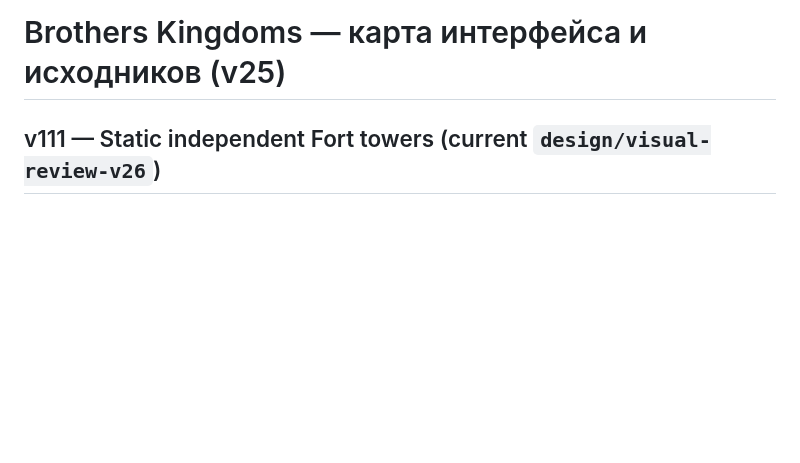
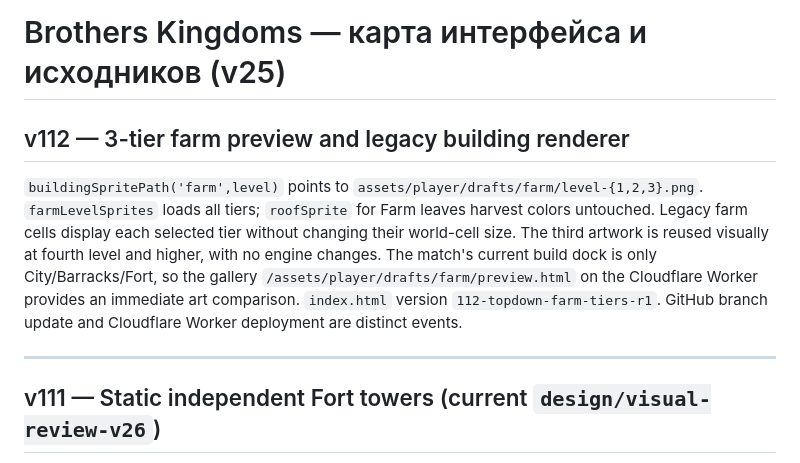
Before and after one commit to amirmurat/brothers-kingdoms, a Markdown page: docs/GAME_MAP.md, the part around the change. Drawn GitHub-style; blank space fills up the shorter version.

Commit message:
docs v112: active farm art, Worker preview, separate deployment verification [skip ci]

```diff
--- a/docs/GAME_MAP.md
+++ b/docs/GAME_MAP.md
@@ -1,4 +1,11 @@
 # Brothers Kingdoms — карта интерфейса и исходников (v25)
+
+## v112 — 3-tier farm preview and legacy building renderer
+
+`buildingSpritePath('farm',level)` points to `assets/player/drafts/farm/level-{1,2,3}.png`. `farmLevelSprites` loads all tiers; `roofSprite` for Farm leaves harvest colors untouched. Legacy farm cells display each selected tier without changing their world-cell size. The third artwork is reused visually at fourth level and higher, with no engine changes. The match's current build dock is only City/Barracks/Fort, so the gallery `/assets/player/drafts/farm/preview.html` on the Cloudflare Worker provides an immediate art comparison. `index.html` version `112-topdown-farm-tiers-r1`. GitHub branch update and Cloudflare Worker deployment are distinct events.
+
+---
+
 
 ## v111 — Static independent Fort towers (current `design/visual-review-v26`)
 
```
